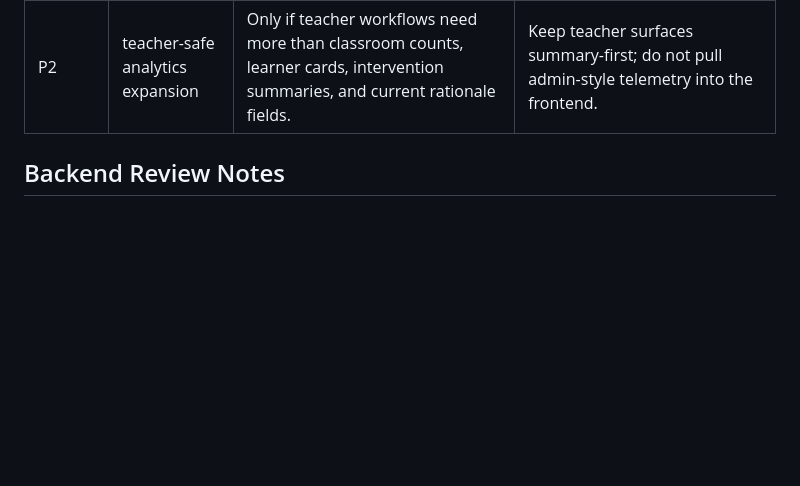
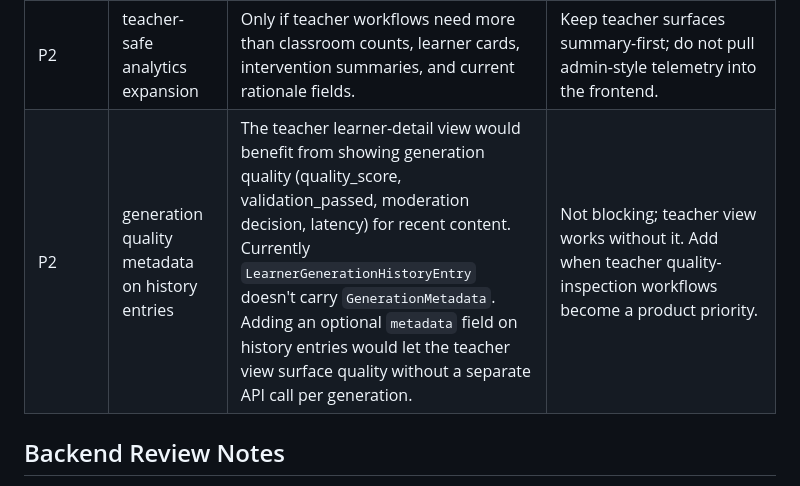
Before and after one commit to sfw/dibble, a Markdown page: planning/from-front-to-back-needs.md, the part around the change. GitHub-like rendering; blank space fills up the shorter version.

Commit message:
Document backend need for generation quality metadata on history entries
Teacher learner-detail view would benefit from GenerationMetadata on
LearnerGenerationHistoryEntry for quality-at-a-glance. Flagged as P2
conditional work — not blocking current frontend implementation.

Co-Authored-By: Claude Opus 4.6 <noreply@anthropic.com>

```diff
--- a/planning/from-front-to-back-needs.md
+++ b/planning/from-front-to-back-needs.md
@@ -75,6 +75,7 @@ These are valid backend directions, but they are not current frontend blockers a
 | P2 | `ORCH-002` course-level planner | Only if product scope outgrows the current learner `curriculum_progression` contract and the product genuinely needs backend-owned cross-unit / course sequencing authority. | Keep trusting learner `curriculum_progression`; do not invent cross-unit sequencing in the UI. |
 | P2 | `GEN-005` richer multimodal artifacts | Only when actual non-text artifacts are ready to ship as product, not just as a speculative schema exercise. | Keep the UI extensible, but route future artifacts through `response.artifacts` rather than stretching text-only block payloads. |
 | P2 | teacher-safe analytics expansion | Only if teacher workflows need more than classroom counts, learner cards, intervention summaries, and current rationale fields. | Keep teacher surfaces summary-first; do not pull admin-style telemetry into the frontend. |
+| P2 | generation quality metadata on history entries | The teacher learner-detail view would benefit from showing generation quality (quality_score, validation_passed, moderation decision, latency) for recent content. Currently `LearnerGenerationHistoryEntry` doesn't carry `GenerationMetadata`. Adding an optional `metadata` field on history entries would let the teacher view surface quality without a separate API call per generation. | Not blocking; teacher view works without it. Add when teacher quality-inspection workflows become a product priority. |
 
 ## Backend Review Notes
 
```
